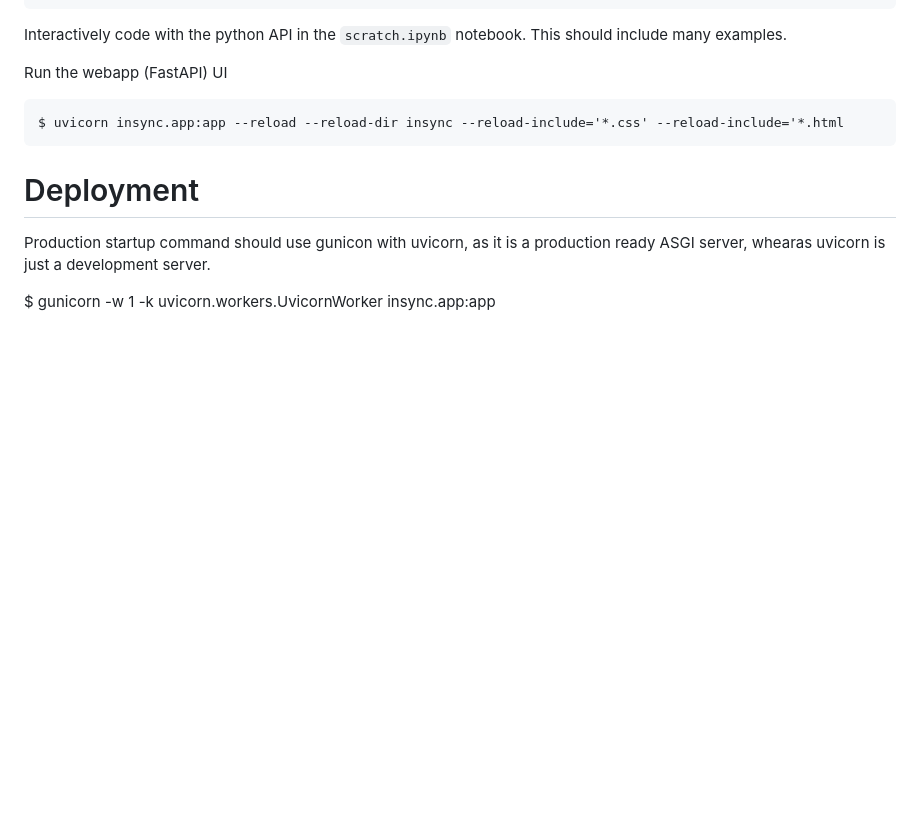
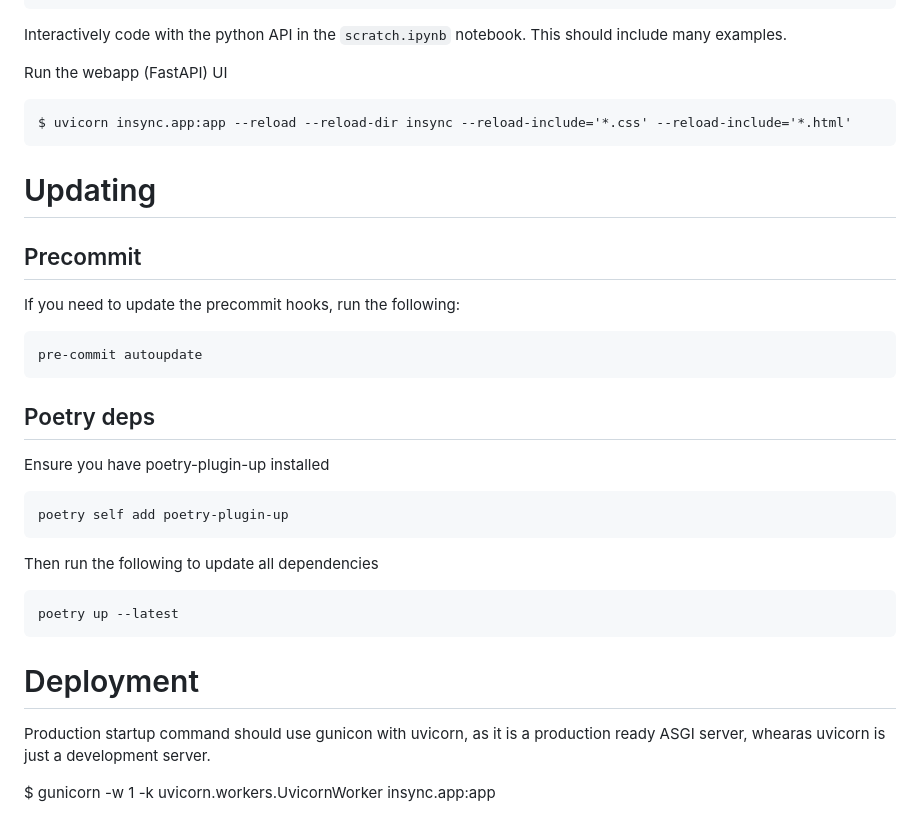
Before and after one commit to y2kbugger/weeklyreview_todotxt, a Markdown page: README.md, the part around the change. Rendered like a GitHub page; blank space fills up the shorter version.

Commit message:
Add directions to update packages and precommit

```diff
--- a/README.md
+++ b/README.md
@@ -16,7 +16,22 @@ Interactively code with the python API in the `scratch.ipynb` notebook. This sho
 
 Run the webapp (FastAPI) UI
 
-    $ uvicorn insync.app:app --reload --reload-dir insync --reload-include='*.css' --reload-include='*.html
+    $ uvicorn insync.app:app --reload --reload-dir insync --reload-include='*.css' --reload-include='*.html'
+
+# Updating
+## Precommit
+If you need to update the precommit hooks, run the following:
+
+    pre-commit autoupdate
+
+## Poetry deps
+Ensure you have poetry-plugin-up installed
+
+    poetry self add poetry-plugin-up
+
+Then run the following to update all dependencies
+
+    poetry up --latest
 
 # Deployment
 Production startup command should use gunicon with uvicorn, as it is a production ready ASGI server, whearas uvicorn is just a development server.
```
